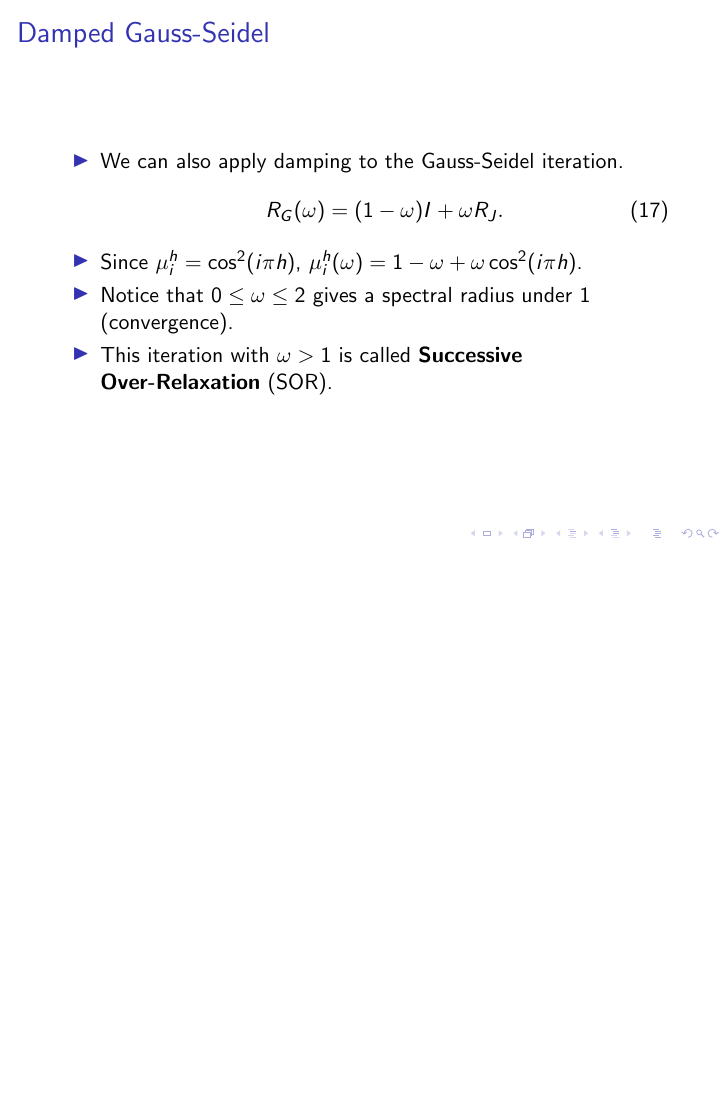
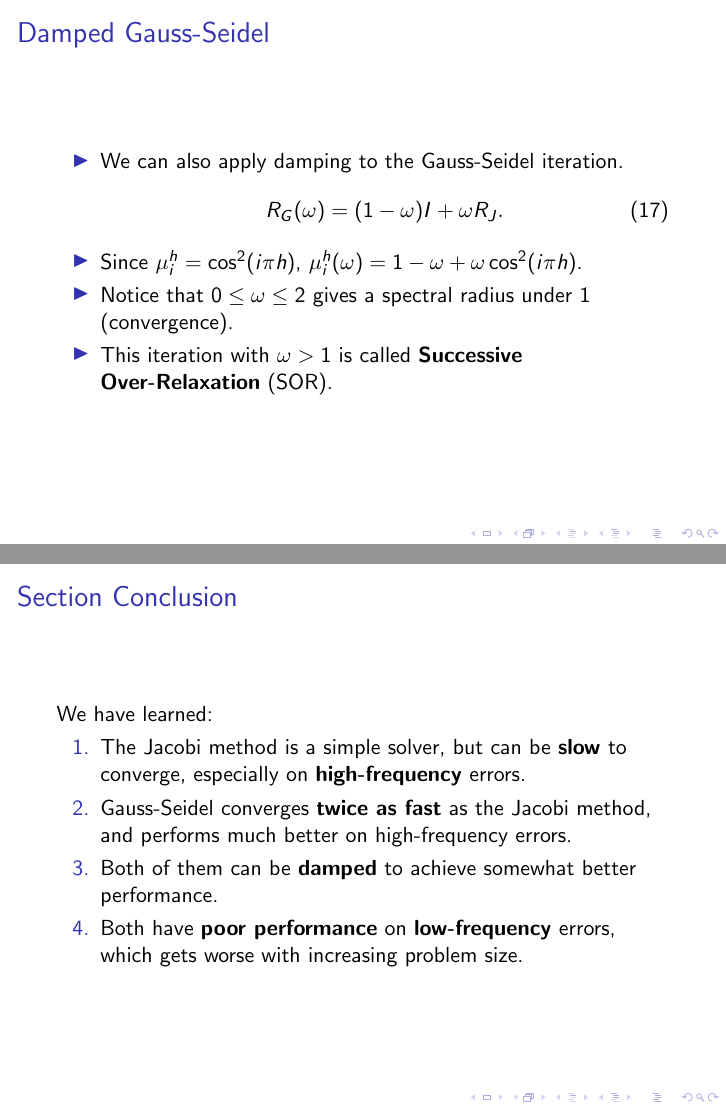
Before and after one commit to rocketman768/MultigridTutorial, LaTeX slides (multigridtutorial.tex): page 26 of 34 before the commit and pages 26 and 27 of 35 after it, the two joined at a grey line, the shorter picture padded with empty space. Compiled offline with pdfLaTeX.

Commit message:
Finished relaxation section with a mini conclusion.

```diff
--- a/multigridtutorial.tex
+++ b/multigridtutorial.tex
@@ -340,6 +340,18 @@
  \end{itemize}
 \end{frame}
 
+\begin{frame}{Section Conclusion}
+ We have learned:
+ \begin{enumerate}
+  \item The Jacobi method is a simple solver, but can be \textbf{slow} to converge,
+        especially on \textbf{high-frequency} errors.
+  \item Gauss-Seidel converges \textbf{twice as fast} as the Jacobi method, and
+        performs much better on high-frequency errors.
+  \item Both of them can be \textbf{damped} to achieve somewhat better performance.
+  \item Both have \textbf{poor performance} on \textbf{low-frequency} errors, which gets
+        worse with increasing problem size.
+ \end{enumerate}
+\end{frame}
 
 \section{Nested Iteration}%====================================================
 
```
